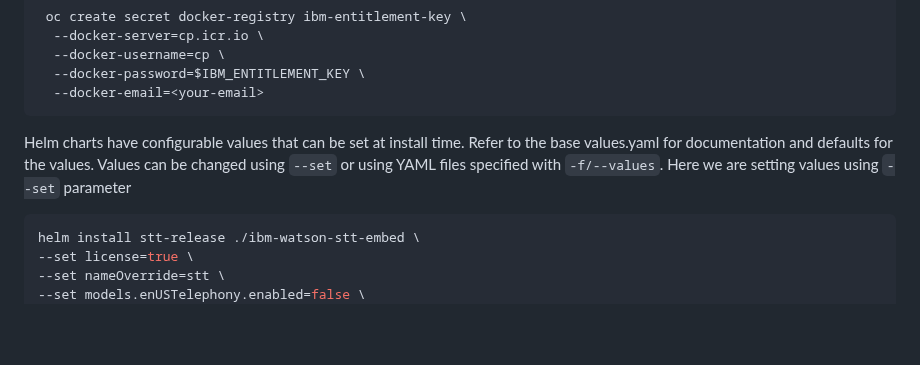
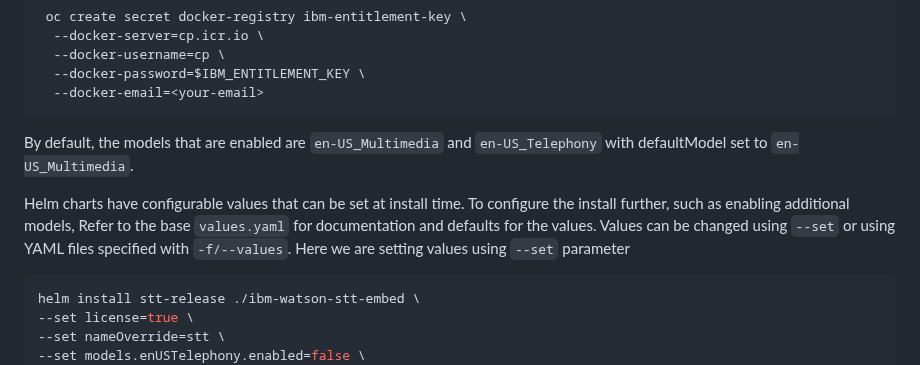
Before and after one commit to ibm-ecosystem-engineering/Watson-Speech, a Markdown page: stt-library-embed-openshift/readme.md, the part around the change. Rendered like a GitHub page; blank space fills up the shorter version.

````diff
--- a/stt-library-embed-openshift/readme.md
+++ b/stt-library-embed-openshift/readme.md
@@ -184,7 +184,9 @@ An example command to create the pull secret:
   --docker-email=<your-email>
 ```
 
-Helm charts have configurable values that can be set at install time. Refer to the base values.yaml for documentation and defaults for the values. Values can be changed using `--set` or using YAML files specified with `-f/--values`. Here we are setting values using `--set` parameter
+By default, the models that are enabled are `en-US_Multimedia` and `en-US_Telephony` with defaultModel set to `en-US_Multimedia`.
+
+Helm charts have configurable values that can be set at install time. To configure the install further, such as enabling additional models, Refer to the base `values.yaml` for documentation and defaults for the values. Values can be changed using `--set` or using YAML files specified with `-f/--values`. Here we are setting values using `--set` parameter
 
 ```sh
 helm install stt-release ./ibm-watson-stt-embed \
````
